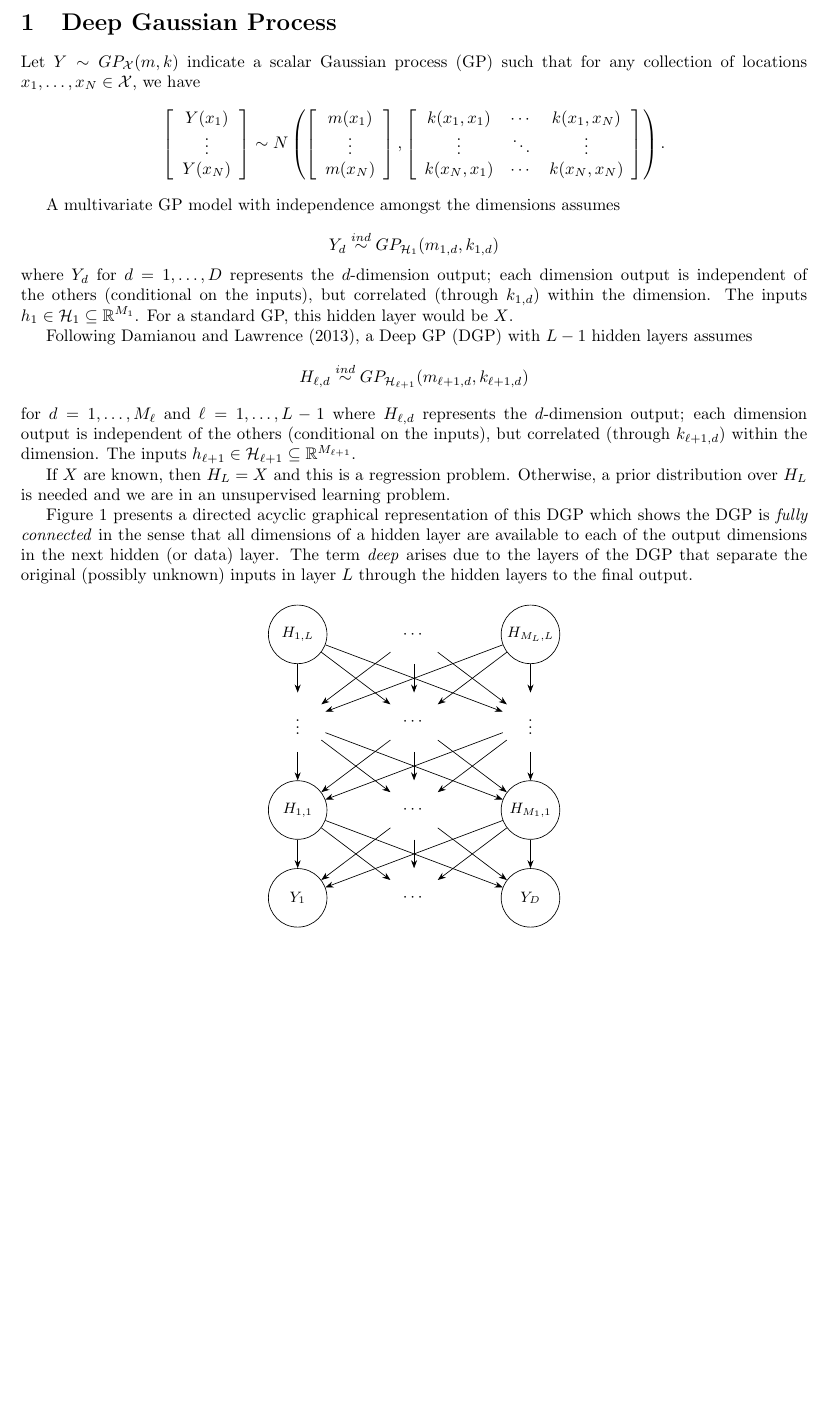
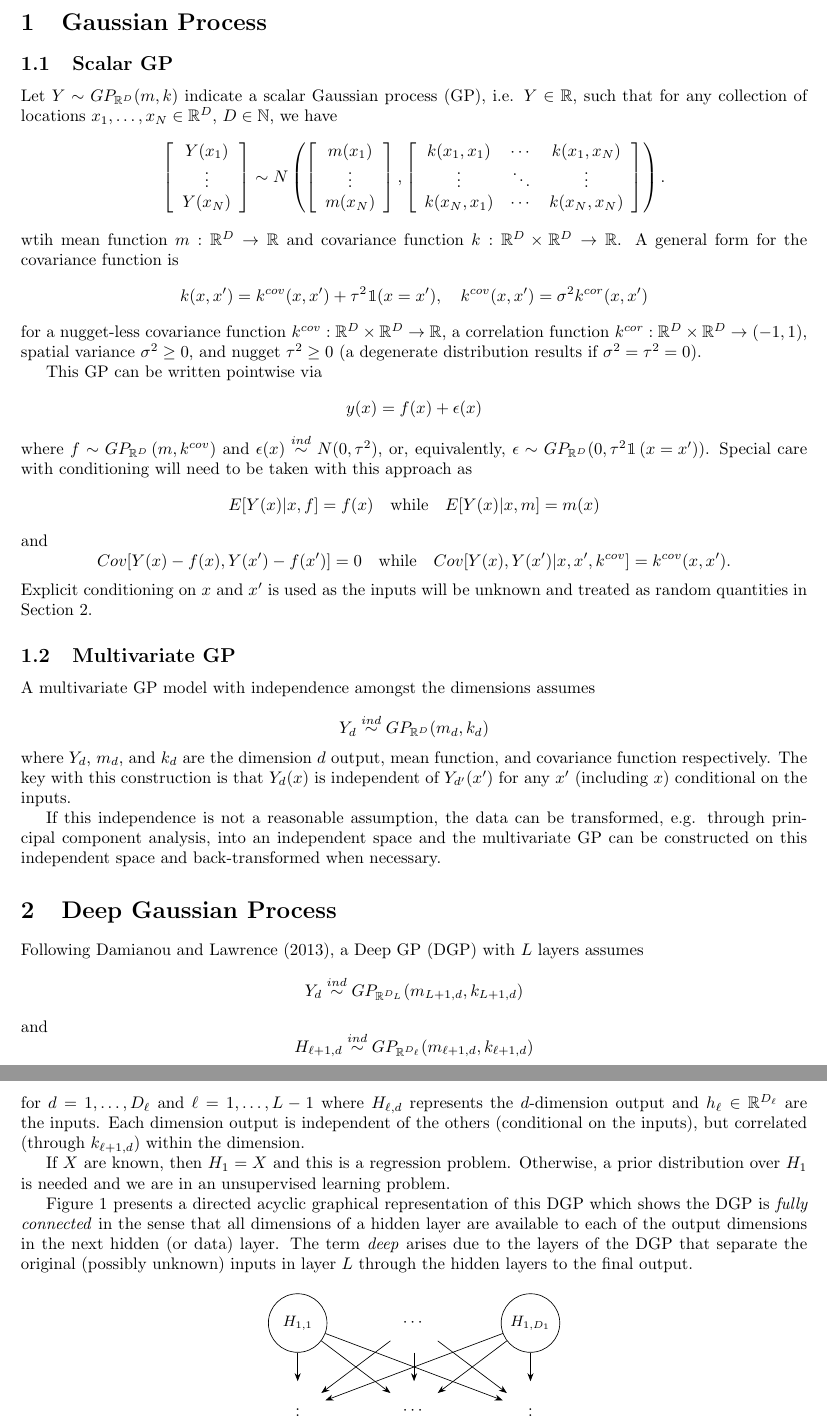
Before and after one commit to jarad/deepgp_sandbox, a LaTeX document (model/deepgp.tex, which reads model/deepgp_tikz.tex): part of page 1 of 2 before the commit and two parts of pages 1 and 2 of 3 after it, the two joined at a grey line, cut so that both start at the same text, the shorter picture padded with empty space. Compiled offline with pdfLaTeX.

Commit message:
Update notation based on discussion

```diff
--- a/model/deepgp.tex
+++ b/model/deepgp.tex
@@ -4,6 +4,7 @@
 
 \usepackage{amsmath}
 \usepackage{amsfonts}
+\usepackage{bbm}
 
 \usepackage{tikz}
 \usetikzlibrary{arrows.meta,positioning}
@@ -18,10 +20,14 @@
 
 
 
-\section{Deep Gaussian Process}
+\section{Gaussian Process}
 
-Let $Y\sim GP_{\mathcal{X}}(m,k)$ indicate a scalar Gaussian process (GP) such that
-for any collection of locations $x_1,\ldots,x_N \in \mathcal{X}$,
+\subsection{Scalar GP}
+
+Let $Y\sim GP_{\mathbb{R}^{D}}(m,k)$ indicate a scalar Gaussian process (GP),
+i.e. $Y\in \mathbb{R}$,
+such that for any collection of locations $x_1,\ldots,x_N \in \mathbb{R}^{D}$,
+$D \in \mathbb{N}$,
 we have
 \[
 \left[ \begin{array}{c} Y(x_1) \\ \vdots \\ Y(x_N) \end{array}  \right] \sim
@@ -34,33 +40,82 @@
 k(x_N,x_1) & \cdots & k(x_N,x_N)
 \end{array} \right] \right).
 \]
+wtih mean function $m: \mathbb{R}^{D} \to \mathbb{R}$ and
+covariance function $k: \mathbb{R}^{D}\times \mathbb{R}^{D} \to \mathbb{R}$.
+A general form for the covariance function is
+\[
+k(x,x') = k^{cov}(x,x') + \tau^2\1(x=x'), \quad
+k^{cov}(x,x')  = \sigma^2 k^{cor}(x,x')
+\]
+for a nugget-less covariance function
+$k^{cov}: \mathbb{R}^{D}\times \mathbb{R}^{D} \to \mathbb{R}$,
+a correlation function
+$k^{cor}: \mathbb{R}^{D}\times \mathbb{R}^{D} \to (-1,1)$,
+spatial variance $\sigma^2\ge 0$, and nugget $\tau^2\ge 0$
+(a degenerate distribution results if $\sigma^2=\tau^2=0$).
 
-% \subsection{Gaussian Process}
+This GP can be written pointwise via
+\[
+y(x) = f(x) + \epsilon(x)
+\]
+where $f\sim GP_{\mathbb{R}^D}\left(m,k^{cov}\right)$ and
+$\epsilon(x) \ind N(0,\tau^2)$, or, equivalently,
+$\epsilon \sim GP_{\mathbb{R}^D}(0,\tau^2\1\left(x=x')\right)$.
+Special care with conditioning will need to be taken with this approach as
+\[
+E[Y(x)|x,f] = f(x) \quad \mbox{while} \quad E[Y(x)|x,m] = m(x)
+\]
+and
+\[
+Cov[Y(x)-f(x),Y(x')-f(x')] = 0
+\quad \mbox{while} \quad
+Cov[Y(x),Y(x')|x,x',k^{cov}] = k^{cov}(x,x').
+\]
+Explicit conditioning on $x$ and $x'$ is used as the inputs will be unknown
+and treated as random quantities in Section \ref{sec:deepgp}.
+
+
+\subsection{Multivariate GP}
 
 A multivariate GP model with independence amongst the dimensions assumes
 
 \[
-Y_d \ind GP_{\mathcal{H}_{1}}(m_{1,d},k_{1,d})
+Y_d \ind GP_{\mathbb{R}^{D}}(m_{d},k_{d})
 \]
-where $Y_d$ for $d=1,\ldots,D$ represents the $d$-dimension output;
-each dimension output is independent of the others (conditional on the inputs),
-but correlated (through $k_{1,d}$) within the dimension.
-The inputs $h_{1} \in \mathcal{H}_{1}\subseteq \mathbb{R}^{M_{1}}$.
-For a standard GP, this hidden layer would be $X$.
+where $Y_d$, $m_d$, and $k_d$ are the dimension $d$ output, mean function,
+and covariance function respectively.
+The key with this construction is that $Y_d(x)$ is independent of
+$Y_{d'}(x')$ for any $x'$ (including $x$) conditional on the inputs.
+
+If this independence is not a reasonable assumption,
+the data can be transformed,
+e.g. through principal component analysis, into an independent space and
+the multivariate GP can be constructed on this independent space and
+back-transformed when necessary.
+
+
+
+
+\section{Deep Gaussian Process}
+\label{sec:deepgp}
 
 Following \cite{damianou2013deep},
-a Deep GP (DGP) with $L-1$ hidden layers assumes
+a Deep GP (DGP) with $L$ layers assumes
 \[
-H_{\ell,d} \ind GP_{\mathcal{H}_{\ell+1}}(m_{\ell+1,d},k_{\ell+1,d})
+Y_d \ind GP_{\mathbb{R}^{D_L}}(m_{L+1,d},k_{L+1,d})
 \]
-for $d=1,\ldots,M_{\ell}$ and $\ell = 1,\ldots,L-1$
-where $H_{\ell,d}$ represents the $d$-dimension output;
-each dimension output is independent of the others (conditional on the inputs),
+and
+\[
+H_{\ell+1,d} \ind GP_{\mathbb{R}^{D_\ell}}(m_{\ell+1,d},k_{\ell+1,d})
+\]
+for $d=1,\ldots,D_{\ell}$ and $\ell = 1,\ldots,L-1$
+where $H_{\ell,d}$ represents the $d$-dimension output and
+$h_{\ell} \in \mathbb{R}^{D_{\ell}}$ are the inputs.
+Each dimension output is independent of the others (conditional on the inputs),
 but correlated (through $k_{\ell+1,d}$) within the dimension.
-The inputs $h_{\ell+1} \in \mathcal{H}_{\ell+1}\subseteq \mathbb{R}^{M_{\ell+1}}$.
 
-If $X$ are known, then $H_L = X$ and this is a regression problem.
-Otherwise, a prior distribution over $H_L$ is needed and we are in an
+If $X$ are known, then $H_1 = X$ and this is a regression problem.
+Otherwise, a prior distribution over $H_1$ is needed and we are in an
 unsupervised learning problem.
 
 Figure \ref{fig:deepgp} presents a directed acyclic graphical representation
--- a/model/deepgp_tikz.tex
+++ b/model/deepgp_tikz.tex
@@ -20,6 +20,3 @@
 \node[  circle,right=of y1,minimum size=35pt] (yd) {$\cdots$};
 \node[mycircle,right=of yd] (yD) {$Y_D$};
 
-\node[mycircle,above=of y1             ] (h11) {$H_{1,1}$};
-\node[  circle,above=of yd,right=of h11,minimum size=35pt] (h1d) {$\cdots$};
-\node[mycircle,above=of yD,right=of h1d] (h1D) {$H_{M_1,1}$};
@@ -26,22 +26,22 @@
 
-\node[  circle,above=of h11             ,minimum size=35pt] (hl1) {$\vdots$};
-\node[  circle,above=of h1d,right=of hl1,minimum size=35pt] (hld) {$\cdots$};
-\node[  circle,above=of h1D,right=of hld,minimum size=35pt] (hlD) {$\vdots$};
+\node[  circle,above=of hL1             ,minimum size=35pt] (hl1) {$\vdots$};
+\node[  circle,above=of hLd,right=of hl1,minimum size=35pt] (hld) {$\cdots$};
+\node[  circle,above=of hLD,right=of hld,minimum size=35pt] (hlD) {$\vdots$};
 
-\node[mycircle,above=of hl1             ] (hL1) {$H_{1,L}$};
-\node[  circle,above=of hld,right=of hL1,minimum size=35pt] (hLd) {$\cdots$};
-\node[mycircle,above=of hlD,right=of hLd] (hLD) {$H_{M_L,L}$};
+\node[mycircle,above=of hl1             ] (h11) {$H_{1,1}$};
+\node[  circle,above=of hld,right=of h11,minimum size=35pt] (h1d) {$\cdots$};
+\node[mycircle,above=of hld,right=of h1d] (h1D) {$H_{1,D_1}$};
 
 \foreach \i/\j in {% start node/end node
-      h11/y1, h11/yd, h11/yD,
-      h1d/y1, h1d/yd, h1d/yD,
-      h1D/y1, h1D/yd, h1D/yD,
-      hl1/h11,hl1/h1d,hl1/h1D,
-      hld/h11,hld/h1d,hld/h1D,
-      hlD/h11,hlD/h1d,hlD/h1D,
-      hL1/hl1,hL1/hld,hL1/hlD,
-      hLd/hl1,hLd/hld,hLd/hlD,
-      hLD/hl1,hLD/hld,hLD/hlD}
+      hL1/y1, hL1/yd, hL1/yD,
+      hLd/y1, hLd/yd, hLd/yD,
+      hLD/y1, hLD/yd, hLD/yD,
+      hl1/hL1,hl1/hLd,hl1/hLD,
+      hld/hL1,hld/hLd,hld/hLD,
+      hlD/hL1,hlD/hLd,hlD/hLD,
+      h11/hl1,h11/hld,h11/hlD,
+      h1d/hl1,h1d/hld,h1d/hlD,
+      h1D/hl1,h1D/hld,h1D/hlD}
        \draw[myarrow] (\i) -- node {} (\j);
 
 \end{tikzpicture}
```
Also changed, not shown: docs/notes/questions.md (+1 -1 lines), model/deepgp.tex (21 more changed lines), model/deepgp_tikz.tex (3 more changed lines).
